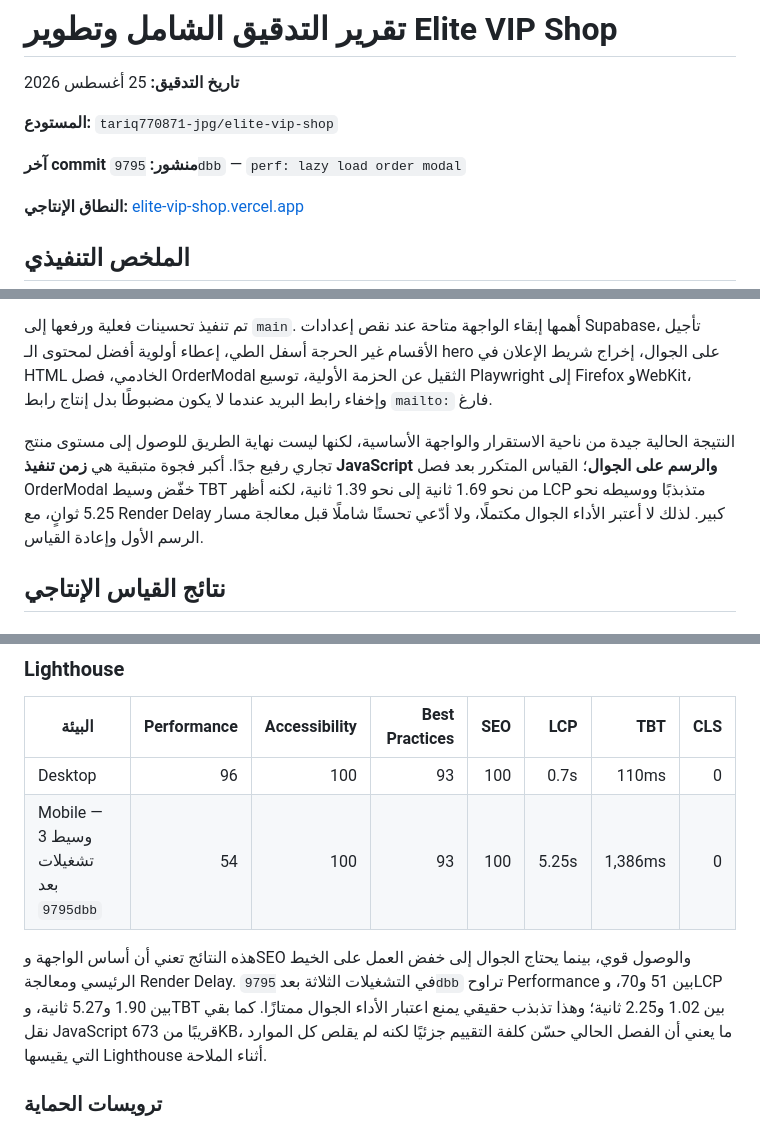
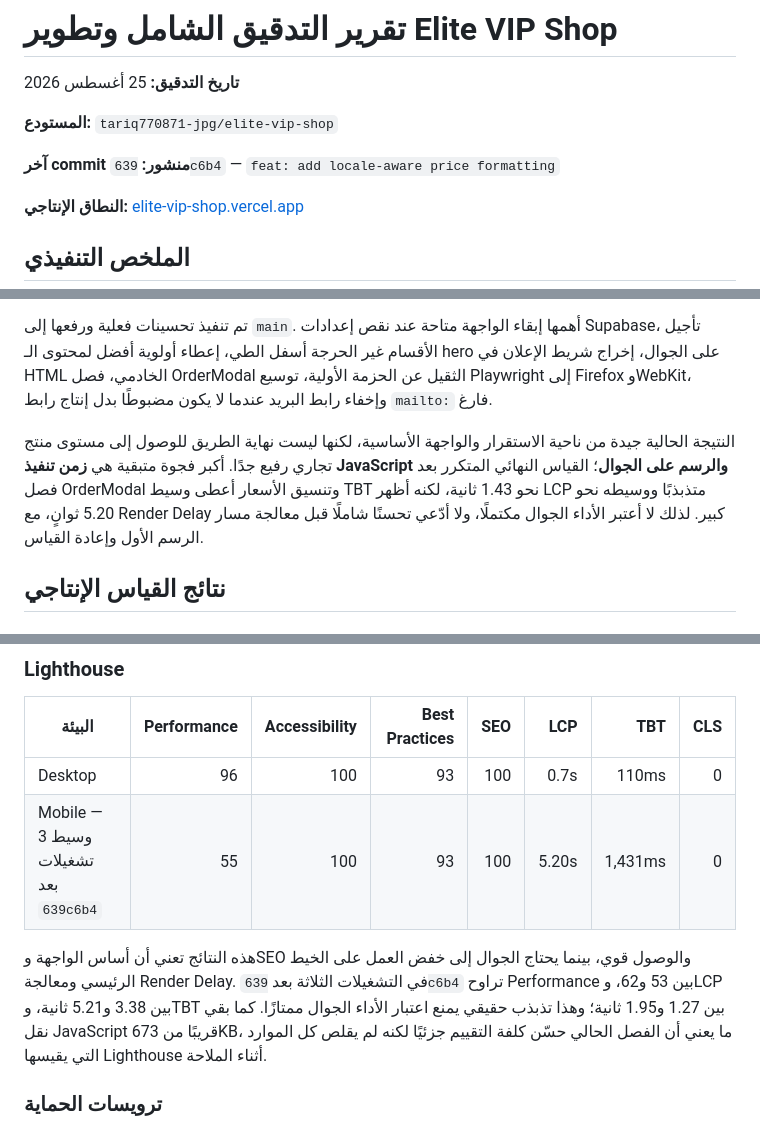
Before and after one commit to tariq770871-jpg/elite-vip-shop, a Markdown page: docs/comprehensive-audit-report.md, 3 parts joined by grey strips. GitHub-like rendering.

Commit message:
docs: record final performance measurements

```diff
--- a/docs/comprehensive-audit-report.md
+++ b/docs/comprehensive-audit-report.md
@@ -4,7 +4,7 @@
 
 **المستودع:** `tariq770871-jpg/elite-vip-shop`
 
-**آخر commit منشور:** `9795dbb` — `perf: lazy load order modal`
+**آخر commit منشور:** `639c6b4` — `feat: add locale-aware price formatting`
 
 **النطاق الإنتاجي:** [elite-vip-shop.vercel.app](https://elite-vip-shop.vercel.app/)
 
@@ -14,7 +14,7 @@
 
 تم تنفيذ تحسينات فعلية ورفعها إلى `main`. أهمها إبقاء الواجهة متاحة عند نقص إعدادات Supabase، تأجيل الأقسام غير الحرجة أسفل الطي، إعطاء أولوية أفضل لمحتوى الـ hero على الجوال، إخراج شريط الإعلان في HTML الخادمي، فصل OrderModal الثقيل عن الحزمة الأولية، توسيع Playwright إلى Firefox وWebKit، وإخفاء رابط البريد عندما لا يكون مضبوطًا بدل إنتاج رابط `mailto:` فارغ.
 
-النتيجة الحالية جيدة من ناحية الاستقرار والواجهة الأساسية، لكنها ليست نهاية الطريق للوصول إلى مستوى منتج تجاري رفيع جدًا. أكبر فجوة متبقية هي **زمن تنفيذ JavaScript والرسم على الجوال**؛ القياس المتكرر بعد فصل OrderModal خفّض وسيط TBT من نحو 1.69 ثانية إلى نحو 1.39 ثانية، لكنه أظهر LCP متذبذبًا ووسيطه نحو 5.25 ثوانٍ، مع Render Delay كبير. لذلك لا أعتبر الأداء الجوال مكتملًا، ولا أدّعي تحسنًا شاملًا قبل معالجة مسار الرسم الأول وإعادة القياس.
+النتيجة الحالية جيدة من ناحية الاستقرار والواجهة الأساسية، لكنها ليست نهاية الطريق للوصول إلى مستوى منتج تجاري رفيع جدًا. أكبر فجوة متبقية هي **زمن تنفيذ JavaScript والرسم على الجوال**؛ القياس النهائي المتكرر بعد فصل OrderModal وتنسيق الأسعار أعطى وسيط TBT نحو 1.43 ثانية، لكنه أظهر LCP متذبذبًا ووسيطه نحو 5.20 ثوانٍ، مع Render Delay كبير. لذلك لا أعتبر الأداء الجوال مكتملًا، ولا أدّعي تحسنًا شاملًا قبل معالجة مسار الرسم الأول وإعادة القياس.
 
 ## نتائج القياس الإنتاجي
 
@@ -27,9 +27,9 @@
 | البيئة | Performance | Accessibility | Best Practices | SEO | LCP | TBT | CLS |
 |---|---:|---:|---:|---:|---:|---:|---:|
 | Desktop | 96 | 100 | 93 | 100 | 0.7s | 110ms | 0 |
-| Mobile — وسيط 3 تشغيلات بعد `9795dbb` | 54 | 100 | 93 | 100 | 5.25s | 1,386ms | 0 |
+| Mobile — وسيط 3 تشغيلات بعد `639c6b4` | 55 | 100 | 93 | 100 | 5.20s | 1,431ms | 0 |
 
-هذه النتائج تعني أن أساس الواجهة وSEO والوصول قوي، بينما يحتاج الجوال إلى خفض العمل على الخيط الرئيسي ومعالجة Render Delay. في التشغيلات الثلاثة بعد `9795dbb` تراوح Performance بين 51 و70، وLCP بين 1.90 و5.27 ثانية، وTBT بين 1.02 و2.25 ثانية؛ وهذا تذبذب حقيقي يمنع اعتبار الأداء الجوال ممتازًا. كما بقي نقل JavaScript قريبًا من 673KB، ما يعني أن الفصل الحالي حسّن كلفة التقييم جزئيًا لكنه لم يقلص كل الموارد التي يقيسها Lighthouse أثناء الملاحة.
+هذه النتائج تعني أن أساس الواجهة وSEO والوصول قوي، بينما يحتاج الجوال إلى خفض العمل على الخيط الرئيسي ومعالجة Render Delay. في التشغيلات الثلاثة بعد `639c6b4` تراوح Performance بين 53 و62، وLCP بين 3.38 و5.21 ثانية، وTBT بين 1.27 و1.95 ثانية؛ وهذا تذبذب حقيقي يمنع اعتبار الأداء الجوال ممتازًا. كما بقي نقل JavaScript قريبًا من 673KB، ما يعني أن الفصل الحالي حسّن كلفة التقييم جزئيًا لكنه لم يقلص كل الموارد التي يقيسها Lighthouse أثناء الملاحة.
 
 ### ترويسات الحماية
 
```
Also changed, not shown: other parts of docs/comprehensive-audit-report.md (+2 -2 lines).
